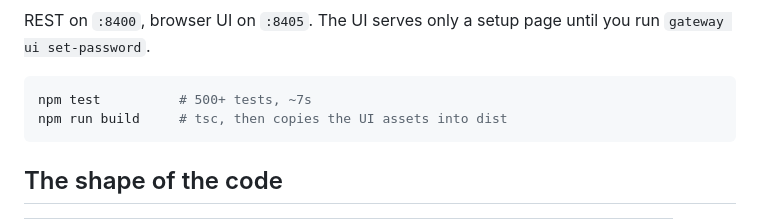
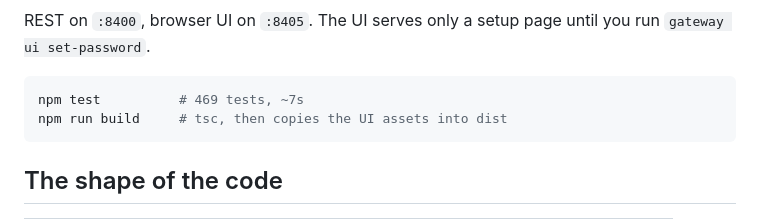
Before and after one commit to maverick0628/ciphergate, a Markdown page: AGENTS.md, the part around the change. Rendered like a GitHub page.

````diff
--- a/AGENTS.md
+++ b/AGENTS.md
@@ -33,7 +33,7 @@ REST on `:8400`, browser UI on `:8405`. The UI serves only a setup page until yo
 run `gateway ui set-password`.
 
 ```bash
-npm test          # 500+ tests, ~7s
+npm test          # 469 tests, ~7s
 npm run build     # tsc, then copies the UI assets into dist
 ```
 
````
Also changed, not shown: DECISIONS.md (+14 -0 lines), README.md (+1 -1 lines).
